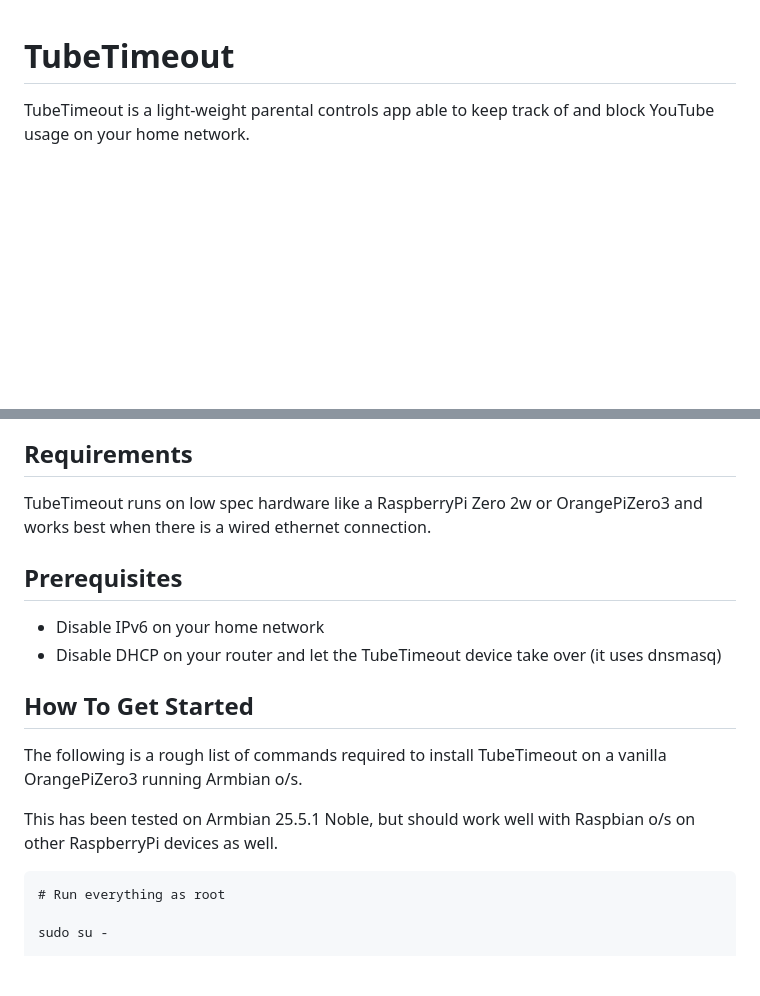
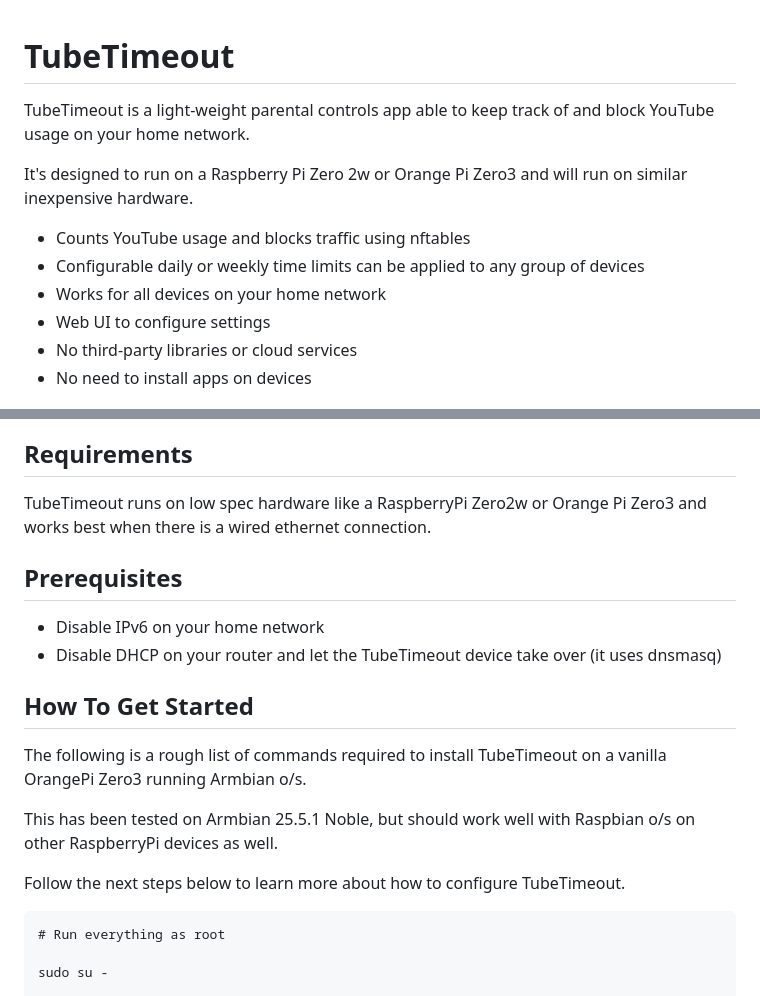
Before and after one commit to relloyd/tubetimeout, a Markdown page: README.md, 2 parts joined by grey strips. Drawn GitHub-style; blank space fills up the shorter version.

Commit message:
save README

````diff
--- a/README.md
+++ b/README.md
@@ -1,12 +1,21 @@
 # TubeTimeout
 
 TubeTimeout is a light-weight parental controls app able to keep track of and block YouTube usage on your home network.
+
+It's designed to run on a Raspberry Pi Zero 2w or Orange Pi Zero3 and will run on similar inexpensive hardware.
+
+* Counts YouTube usage and blocks traffic using nftables
+* Configurable daily or weekly time limits can be applied to any group of devices
+* Works for all devices on your home network
+* Web UI to configure settings
+* No third-party libraries or cloud services
+* No need to install apps on devices
 
 ![TubeTimeout Screenshot](docs/screenshots/ui-configured.png)
 
 ## Requirements
 
-TubeTimeout runs on low spec hardware like a RaspberryPi Zero 2w or OrangePiZero3 and works best when there is a wired ethernet connection.
+TubeTimeout runs on low spec hardware like a RaspberryPi Zero2w or Orange Pi Zero3 and works best when there is a wired ethernet connection.
 
 ## Prerequisites
 
@@ -15,10 +24,12 @@ TubeTimeout runs on low spec hardware like a RaspberryPi Zero 2w or OrangePiZero
 
 ## How To Get Started
 
-The following is a rough list of commands required to install TubeTimeout on a vanilla OrangePiZero3
+The following is a rough list of commands required to install TubeTimeout on a vanilla OrangePi Zero3
 running Armbian o/s.
 
 This has been tested on Armbian 25.5.1 Noble, but should work well with Raspbian o/s on other RaspberryPi devices as well.
+
+Follow the next steps below to learn more about how to configure TubeTimeout.
 
 ```
 # Run everything as root
````
